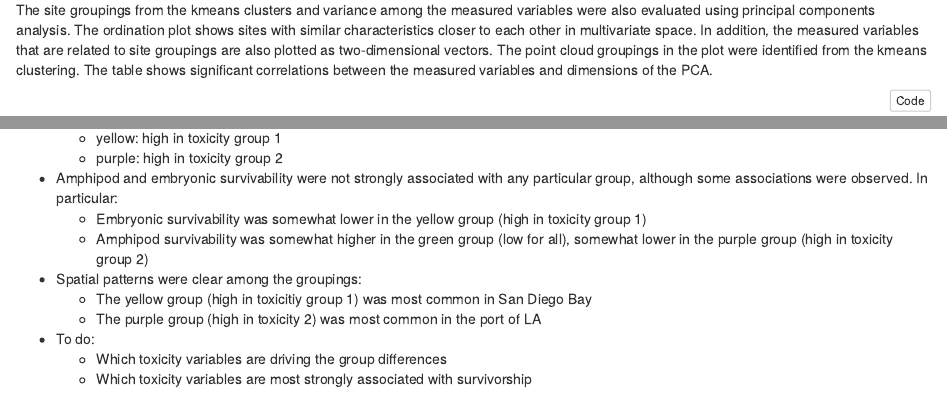
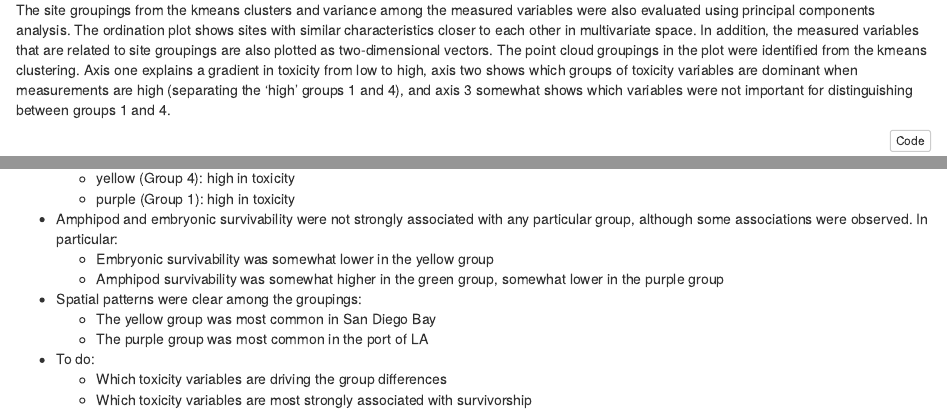
Before and after one commit to fawda123/sed_chem_tox, an R Markdown document (sed_chem_tox.Rmd): the page in a window 1100 px wide, from 4040 px down, and a second part further down, joined at a grey line. The pictures show the output file sed_chem_tox.html that the author committed with the source, opened offline.

Commit message:
word smithing

````diff
--- a/sed_chem_tox.Rmd
+++ b/sed_chem_tox.Rmd
@@ -106,7 +106,7 @@ ggplot(toplo, aes(x = grps, y = val)) +
 
 ```
 
-The site groupings from the kmeans clusters and variance among the measured variables were also evaluated using principal components analysis.  The ordination plot shows sites with similar characteristics closer to each other in multivariate space.  In addition, the measured variables that are related to site groupings are also plotted as two-dimensional vectors.  The point cloud groupings in the plot were identified from the kmeans clustering. The table shows significant correlations between the measured variables and dimensions of the PCA.
+The site groupings from the kmeans clusters and variance among the measured variables were also evaluated using principal components analysis.  The ordination plot shows sites with similar characteristics closer to each other in multivariate space.  In addition, the measured variables that are related to site groupings are also plotted as two-dimensional vectors.  The point cloud groupings in the plot were identified from the kmeans clustering. Axis one explains a gradient in toxicity from low to high, axis two shows which groups of toxicity variables are dominant when measurements are high (separating the 'high' groups 1 and 4), and axis 3 somewhat shows which variables were not important for distinguishing between groups 1 and 4.
 ```{r ordiplot, fig.height = 7, fig.width = 7, eval = T}
 
 ppp <- PCA(dat_frm, scale.unit = F, graph = F)
@@ -156,2 +152,0 @@ Conclusions:
-     * yellow: high in toxicity group 1
-     * purple: high in toxicity group 2
@@ -158,9 +156,11 @@ Conclusions:
+     * yellow (Group 4): high in toxicity
+     * purple (Group 1): high in toxicity
 * Amphipod and embryonic survivability were not strongly associated with any particular group, although some associations were observed. In particular:
-     * Embryonic survivability was somewhat lower in the yellow group (high in toxicity group 1)
-     * Amphipod survivability was somewhat higher in the green group (low for all), somewhat lower in the purple group (high in toxicity group 2)
+     * Embryonic survivability was somewhat lower in the yellow group
+     * Amphipod survivability was somewhat higher in the green group, somewhat lower in the purple group
 * Spatial patterns were clear among the groupings:
-     * The yellow group (high in toxicitiy group 1) was most common in San Diego Bay
-     * The purple group (high in toxicity 2) was most common in the port of LA
+     * The yellow group was most common in San Diego Bay
+     * The purple group was most common in the port of LA
 * To do:
      * Which toxicity variables are driving the group differences
      * Which toxicity variables are most strongly associated with survivorship
````
Also changed, not shown: sed_chem_tox.html, sed_chem_tox.Rmd (8 more changed lines).
